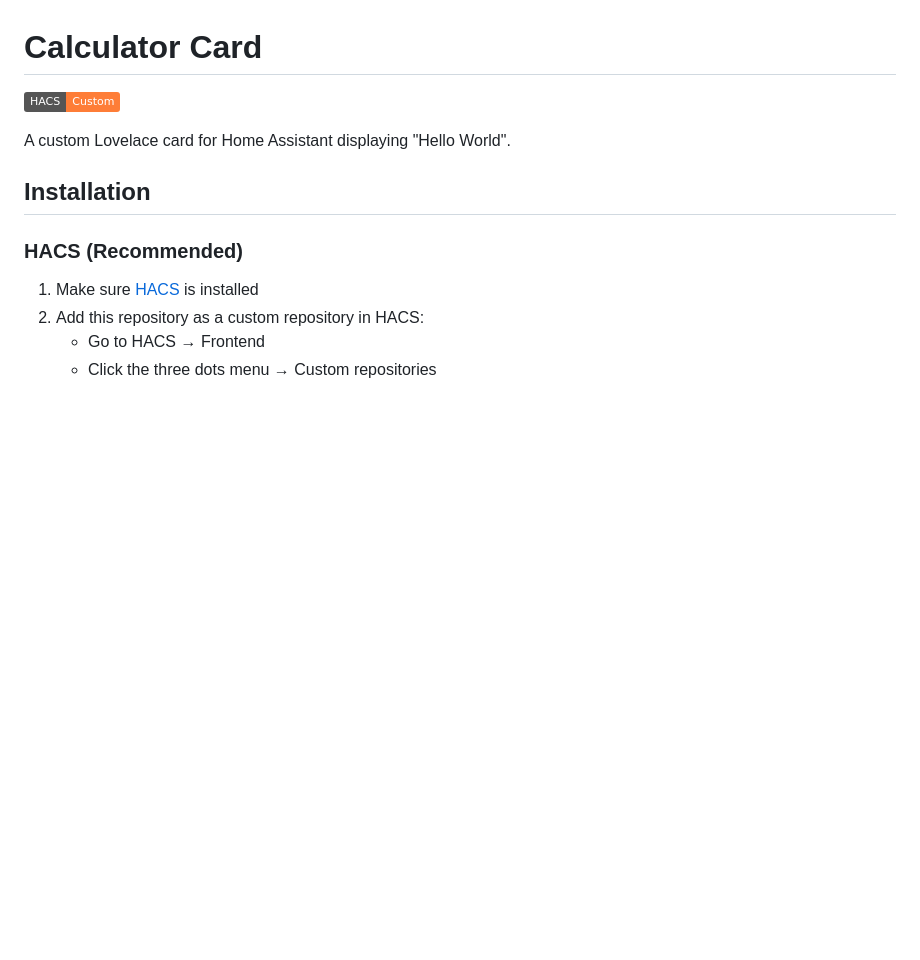
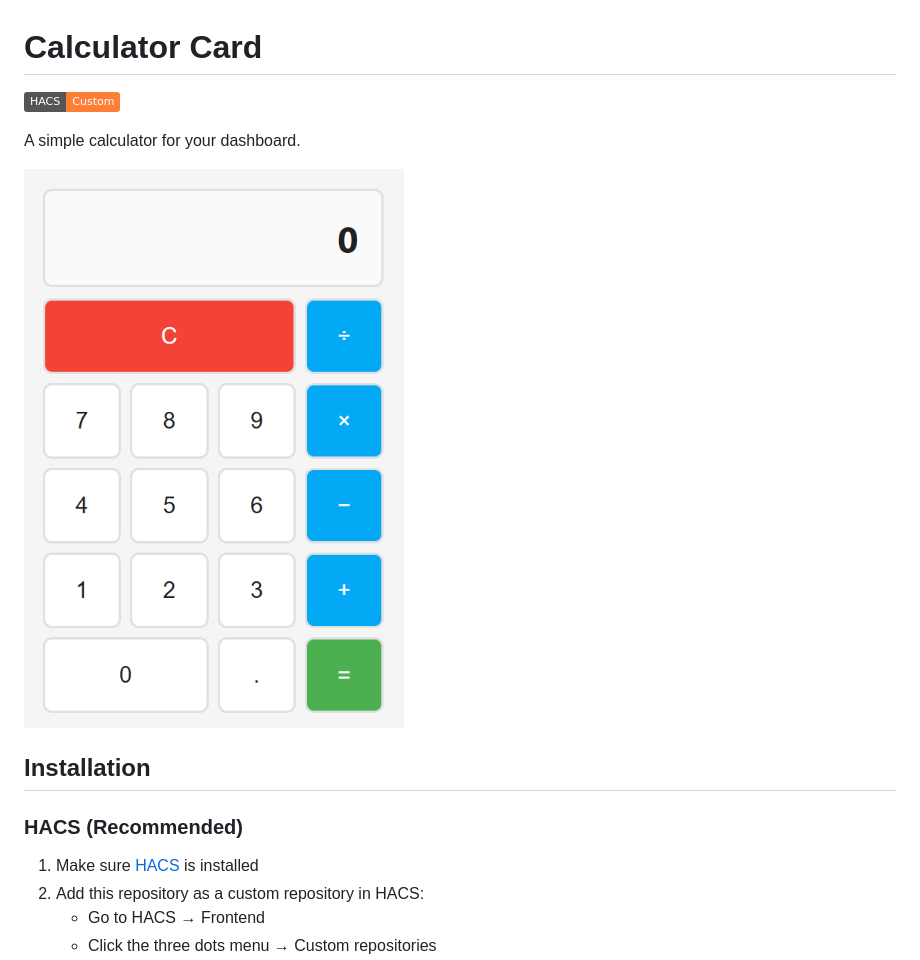
Before and after one commit to schafran/calculator-card, a Markdown page: README.md, the part around the change. Drawn GitHub-style; pictures changed too: .github/assets/screenshot.png (added); badges without logos; blank space fills up the shorter version.

Commit message:
chore: update README.md

```diff
--- a/README.md
+++ b/README.md
@@ -2,7 +2,9 @@
 
 [![hacs_badge](https://img.shields.io/badge/HACS-Custom-orange.svg)](https://github.com/custom-components/hacs)
 
-A custom Lovelace card for Home Assistant displaying "Hello World".
+A simple calculator for your dashboard.
+
+![Calculator Card](.github/assets/screenshot.png)
 
 ## Installation
 
```
